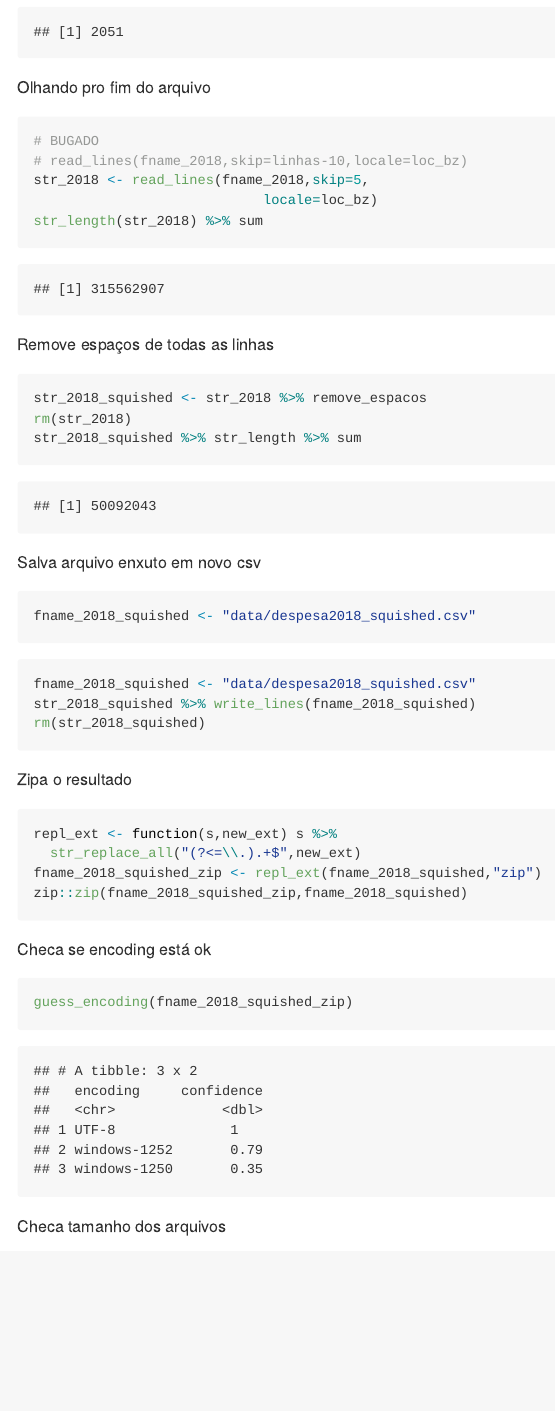
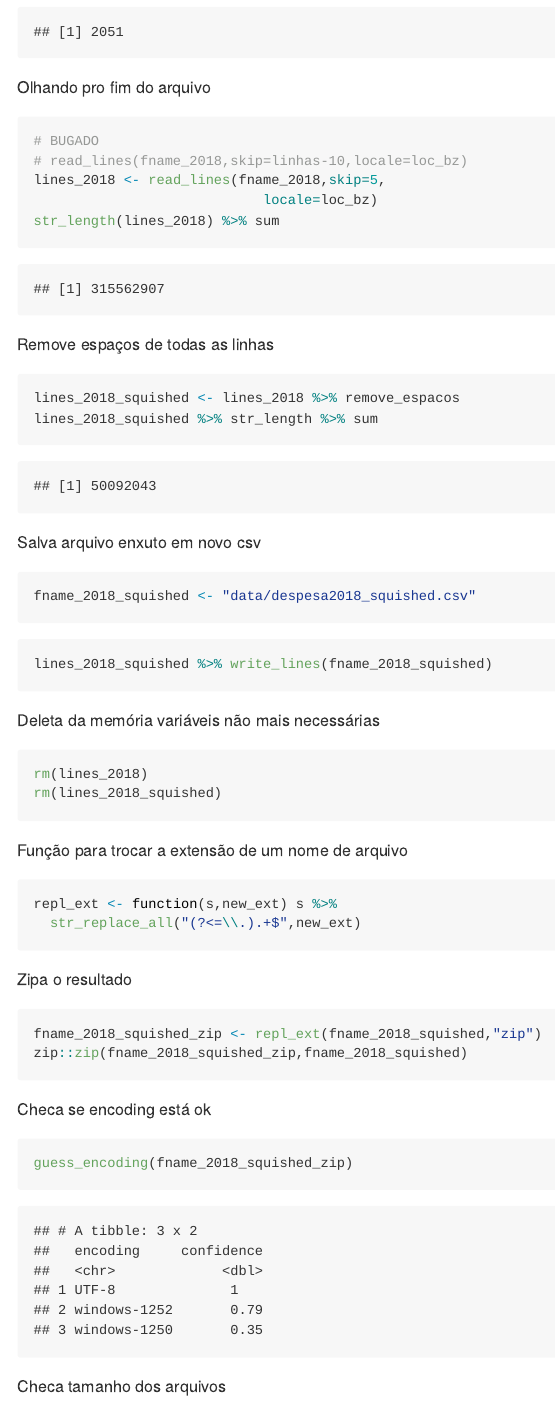
Before and after one commit to dan-reznik/MP-Execucao-Orcamentaria, an R Markdown document (preparo.Rmd): the page in a window 1100 px wide, from 2380 px down. The pictures show the output file preparo.md that the author committed with the source, drawn offline in the style of GitHub.

Commit message:
str_2018 -> lines_2018

````diff
--- a/preparo.Rmd
+++ b/preparo.Rmd
@@ -79,17 +79,16 @@ Olhando pro fim do arquivo
 ```{r,cache=T}
 # BUGADO
 # read_lines(fname_2018,skip=linhas-10,locale=loc_bz)
-str_2018 <- read_lines(fname_2018,skip=5,
+lines_2018 <- read_lines(fname_2018,skip=5,
                             locale=loc_bz)
-str_length(str_2018) %>% sum
+str_length(lines_2018) %>% sum
 ```
 
 Remove espaços de todas as linhas
 
 ```{r,cache=T}
-str_2018_squished <- str_2018 %>% remove_espacos
-rm(str_2018)
-str_2018_squished %>% str_length %>% sum
+lines_2018_squished <- lines_2018 %>% remove_espacos
+lines_2018_squished %>% str_length %>% sum
 ```
 
 Salva arquivo enxuto em novo csv
@@ -99,16 +98,27 @@ fname_2018_squished <- "data/despesa2018_squished.csv"
 ```
 
 ```{r,eval=F}
-fname_2018_squished <- "data/despesa2018_squished.csv"
-str_2018_squished %>% write_lines(fname_2018_squished)
-rm(str_2018_squished)
+lines_2018_squished %>% write_lines(fname_2018_squished)
 ```
+
+Deleta da memória variáveis não mais necessárias
+
+```{r}
+rm(lines_2018)
+rm(lines_2018_squished)
+```
+
+Função para trocar a extensão de um nome de arquivo
+
+```{r}
+repl_ext <- function(s,new_ext) s %>%
+  str_replace_all("(?<=\\.).+$",new_ext)
+```
+
 
 Zipa o resultado
 
 ```{r,cache=T}
-repl_ext <- function(s,new_ext) s %>%
-  str_replace_all("(?<=\\.).+$",new_ext)
 fname_2018_squished_zip <- repl_ext(fname_2018_squished,"zip")
 zip::zip(fname_2018_squished_zip,fname_2018_squished)
 ```
````
Also changed, not shown: preparo.md, preparo.Rmd (2 more changed lines).
